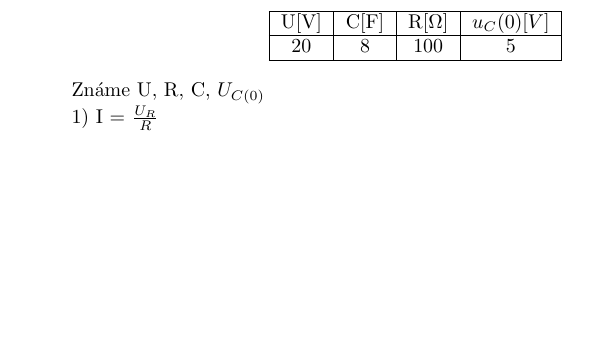
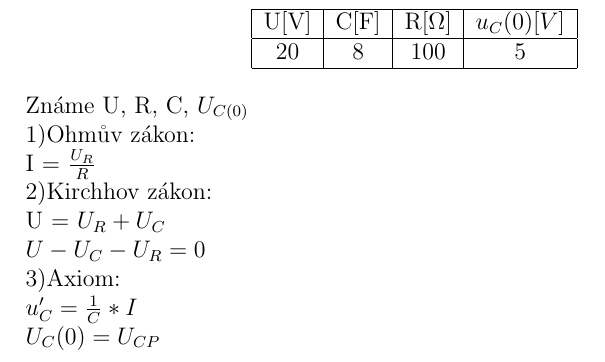
Before and after one commit to MartinNav/iel_proj, a LaTeX document (priklad5/priklad5.tex): part of the page, cut so that both start at the same text, the shorter picture padded with empty space. Compiled offline with pdfLaTeX.

Commit message:
added axiom

```diff
--- a/priklad5/priklad5.tex
+++ b/priklad5/priklad5.tex
@@ -1,4 +1,4 @@
-\documentclass{article}
+\documentclass[12pt]{article}
 \usepackage{amsmath}
 \begin{document}
 \begin{center}
@@ -11,5 +11,8 @@ U[V] & C[F] & R[$\Omega$] & $u_{C}(0)[V]$ \\
 \end{tabular}\\
 \end{center}
 Známe U, R, C, $U_{C(0)}$\\
-1) I = $\frac{U_{R}}{R}$
+1)Ohmův zákon:\\ I = $\frac{U_{R}}{R}$\\
+2)Kirchhov zákon:\\ U = $U_{R}+U_{C}$\\ $U-U_{C}-U_{R}=0$\\
+3)Axiom:\\$u_{C}'=\frac{1}{C}*I$\\ $U_{C}(0)=U_{CP}$\\
+
 \end{document}
```
Also changed, not shown: priklad5/priklad5.pdf, 2 other files.
